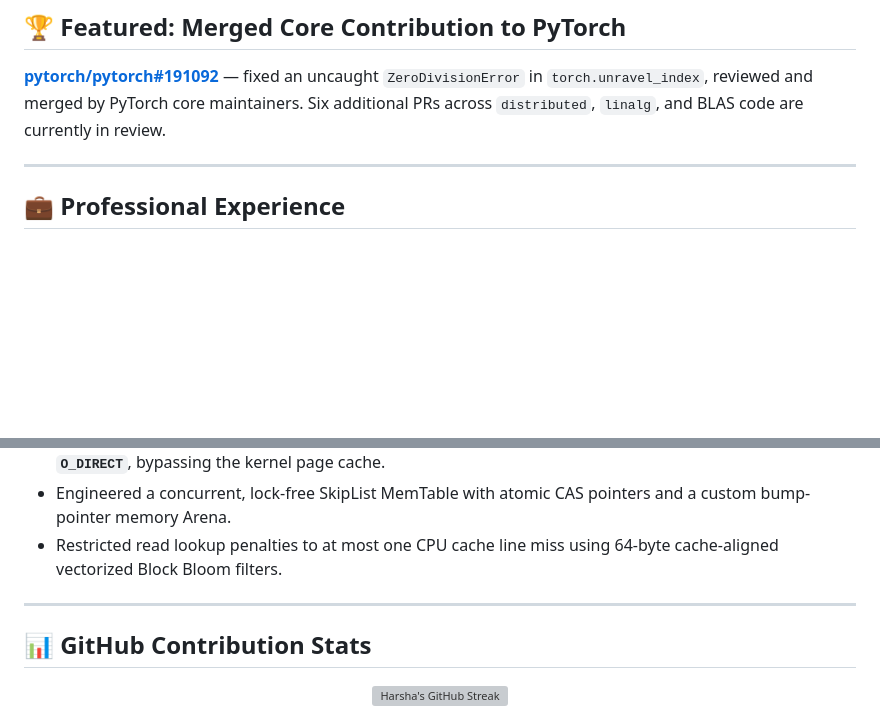
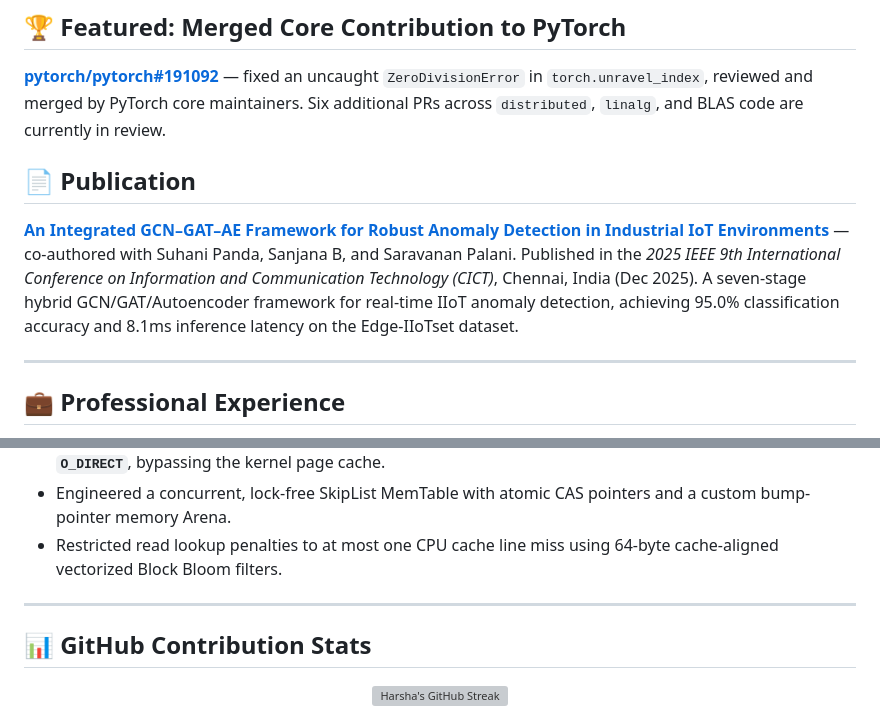
Before and after one commit to harsharajkumar-273/harsharajkumar-273, a Markdown page: README.md, 2 parts joined by grey strips. GitHub-like rendering; blank space fills up the shorter version; grey boxes are pictures that could not be loaded.

Commit message:
docs: add verified IEEE publication, trim unverified claims TODO

```diff
--- a/README.md
+++ b/README.md
@@ -40,6 +40,10 @@ I'm a Graduate Computer Science student at **Vanderbilt University** specializin
 ## 🏆 Featured: Merged Core Contribution to PyTorch
 
 **[pytorch/pytorch#191092](https://github.com/pytorch/pytorch/pull/191092)** — fixed an uncaught `ZeroDivisionError` in `torch.unravel_index`, reviewed and merged by PyTorch core maintainers. Six additional PRs across `distributed`, `linalg`, and BLAS code are currently in review.
+
+## 📄 Publication
+
+**[An Integrated GCN–GAT–AE Framework for Robust Anomaly Detection in Industrial IoT Environments](https://doi.org/10.1109/CICT67193.2025.11399172)** — co-authored with Suhani Panda, Sanjana B, and Saravanan Palani. Published in the *2025 IEEE 9th International Conference on Information and Communication Technology (CICT)*, Chennai, India (Dec 2025). A seven-stage hybrid GCN/GAT/Autoencoder framework for real-time IIoT anomaly detection, achieving 95.0% classification accuracy and 8.1ms inference latency on the Edge-IIoTset dataset.
 
 ---
 
@@ -85,7 +89,6 @@ I'm a Graduate Computer Science student at **Vanderbilt University** specializin
 
 <!--
   TODO before publishing — confirm each of these with sources, or remove:
-  - "IEEE Published Paper (2025)" — could not be located on IEEE Xplore by title or author search; verify or remove.
   - "Vanderbilt Global Good Hackathon Finalist (2025)" — confirm.
   - "GDSC Technical Lead (2024–2025)" — confirm.
   See Career Intelligence Report for details.
```
